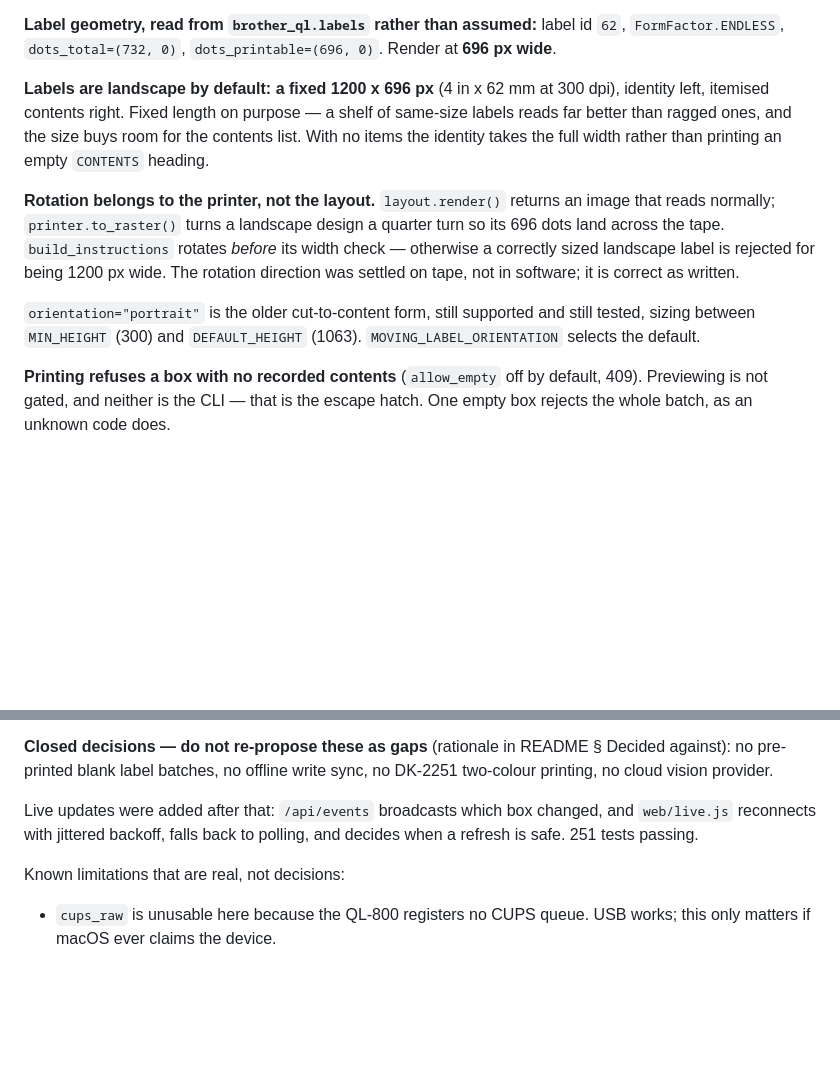
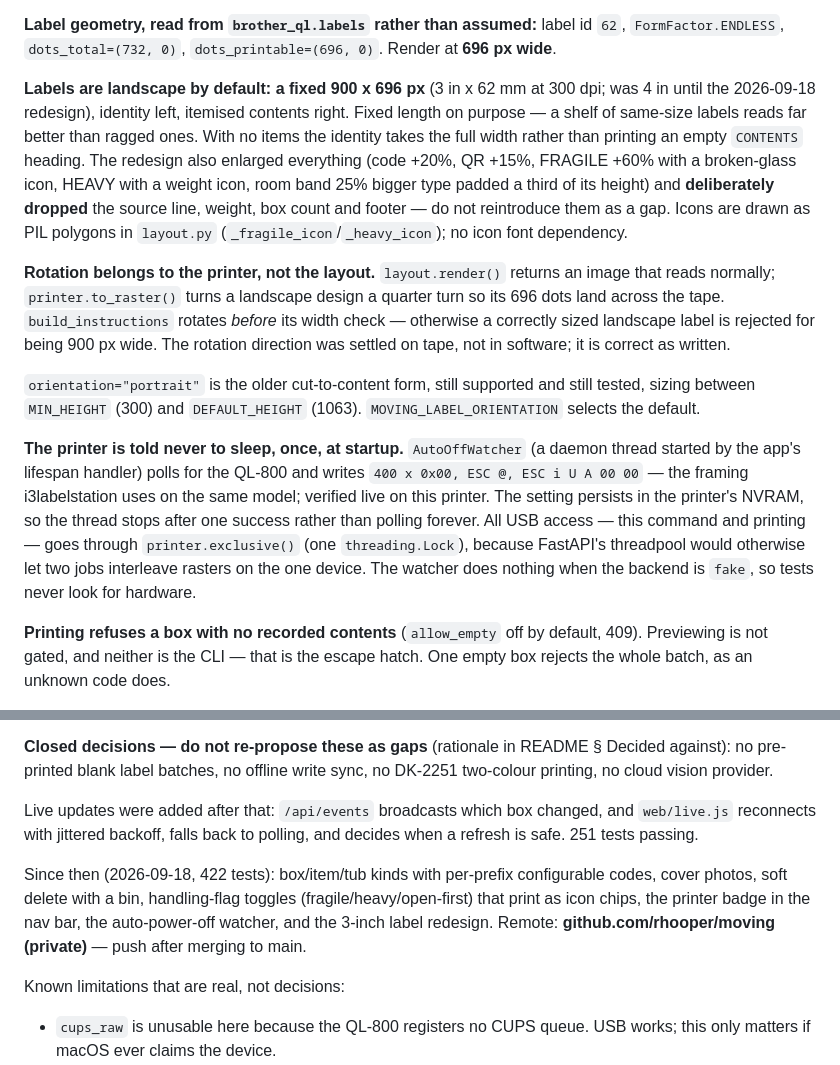
Before and after one commit to rhooper/moving, a Markdown page: CLAUDE.md, 2 parts joined by grey strips. Rendered like a GitHub page; blank space fills up the shorter version.

Commit message:
CLAUDE.md: 3-inch label geometry, auto-power-off watcher, remote
Co-Authored-By: Claude Fable 5 <noreply@anthropic.com>

```diff
--- a/CLAUDE.md
+++ b/CLAUDE.md
@@ -53,22 +53,37 @@ present as the last resort.
 label id `62`, `FormFactor.ENDLESS`, `dots_total=(732, 0)`,
 `dots_printable=(696, 0)`. Render at **696 px wide**.
 
-**Labels are landscape by default: a fixed 1200 x 696 px** (4 in x 62 mm at
-300 dpi), identity left, itemised contents right. Fixed length on purpose — a
-shelf of same-size labels reads far better than ragged ones, and the size buys
-room for the contents list. With no items the identity takes the full width
-rather than printing an empty `CONTENTS` heading.
+**Labels are landscape by default: a fixed 900 x 696 px** (3 in x 62 mm at
+300 dpi; was 4 in until the 2026-09-18 redesign), identity left, itemised
+contents right. Fixed length on purpose — a shelf of same-size labels reads far
+better than ragged ones. With no items the identity takes the full width
+rather than printing an empty `CONTENTS` heading. The redesign also enlarged
+everything (code +20%, QR +15%, FRAGILE +60% with a broken-glass icon, HEAVY
+with a weight icon, room band 25% bigger type padded a third of its height)
+and **deliberately dropped** the source line, weight, box count and footer —
+do not reintroduce them as a gap. Icons are drawn as PIL polygons in
+`layout.py` (`_fragile_icon`/`_heavy_icon`); no icon font dependency.
 
 **Rotation belongs to the printer, not the layout.** `layout.render()` returns
 an image that reads normally; `printer.to_raster()` turns a landscape design a
 quarter turn so its 696 dots land across the tape. `build_instructions` rotates
 *before* its width check — otherwise a correctly sized landscape label is
-rejected for being 1200 px wide. The rotation direction was settled on tape,
+rejected for being 900 px wide. The rotation direction was settled on tape,
 not in software; it is correct as written.
 
 `orientation="portrait"` is the older cut-to-content form, still supported and
 still tested, sizing between `MIN_HEIGHT` (300) and `DEFAULT_HEIGHT` (1063).
 `MOVING_LABEL_ORIENTATION` selects the default.
+
+**The printer is told never to sleep, once, at startup.** `AutoOffWatcher` (a
+daemon thread started by the app's lifespan handler) polls for the QL-800 and
+writes `400 x 0x00, ESC @, ESC i U A 00 00` — the framing i3labelstation uses
+on the same model; verified live on this printer. The setting persists in the
+printer's NVRAM, so the thread stops after one success rather than polling
+forever. All USB access — this command and printing — goes through
+`printer.exclusive()` (one `threading.Lock`), because FastAPI's threadpool
+would otherwise let two jobs interleave rasters on the one device. The watcher
+does nothing when the backend is `fake`, so tests never look for hardware.
 
 **Printing refuses a box with no recorded contents** (`allow_empty` off by
 default, 409). Previewing is not gated, and neither is the CLI — that is the
@@ -321,6 +336,12 @@ Live updates were added after that: `/api/events` broadcasts which box changed,
 and `web/live.js` reconnects with jittered backoff, falls back to polling, and
 decides when a refresh is safe. 251 tests passing.
 
+Since then (2026-09-18, 422 tests): box/item/tub kinds with per-prefix
+configurable codes, cover photos, soft delete with a bin, handling-flag
+toggles (fragile/heavy/open-first) that print as icon chips, the printer badge
+in the nav bar, the auto-power-off watcher, and the 3-inch label redesign.
+Remote: **github.com/rhooper/moving (private)** — push after merging to main.
+
 Known limitations that are real, not decisions:
 
 - `cups_raw` is unusable here because the QL-800 registers no CUPS queue. USB
```
